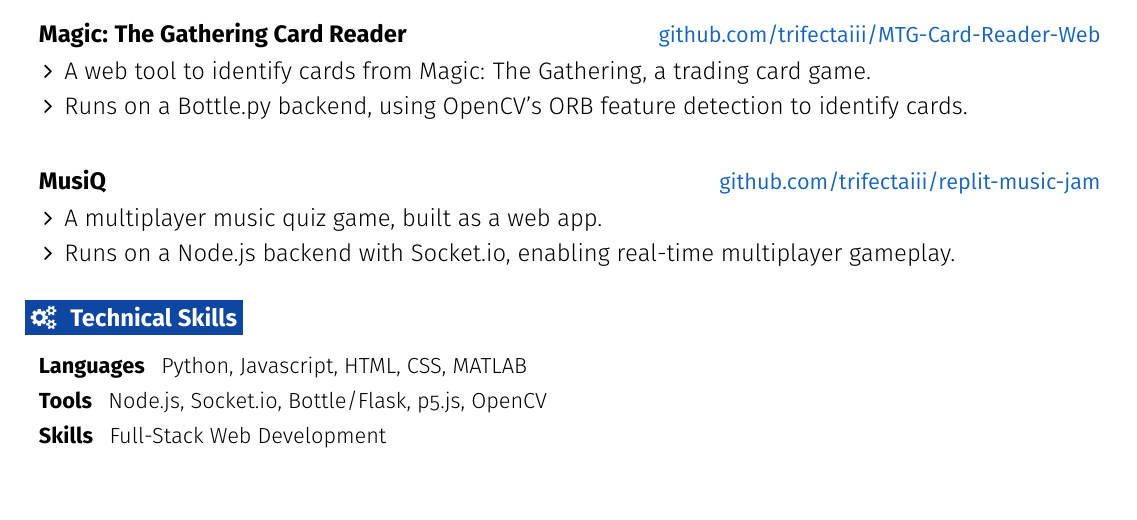
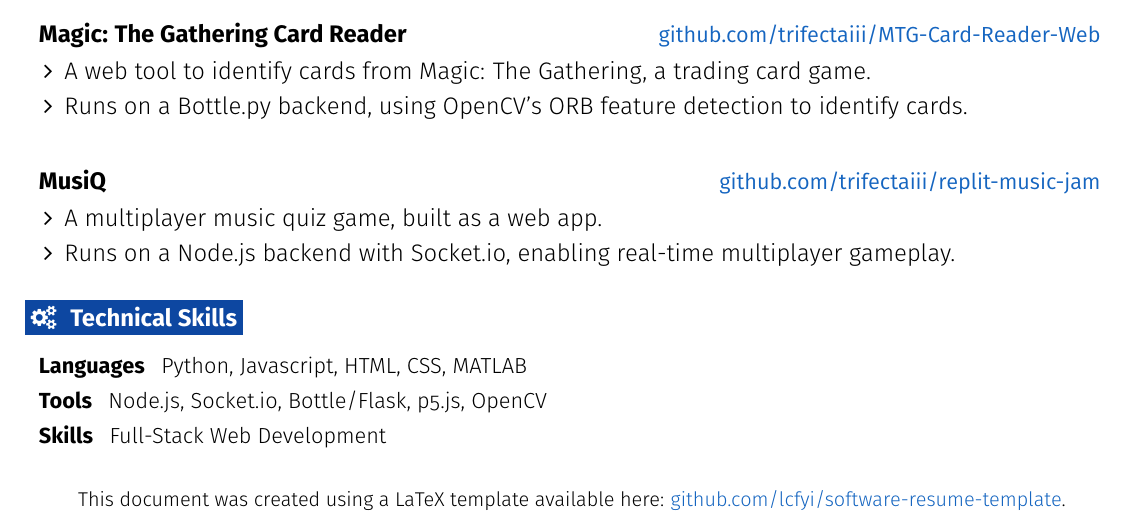
Before and after one commit to TrifectaIII/TrifectaIII.github.io, a LaTeX CV (tex/resume.tex): part of the page, cut so that both start at the same text. Compiled offline with pdfLaTeX.

Commit message:
added footnote giving credit to template creator

```diff
--- a/tex/resume.tex
+++ b/tex/resume.tex
@@ -240,4 +240,10 @@ of a multi-pendulum cryogenic suspension system.}
   %\resumeEntryS{Areas of Interest } {Computer Vision}
  \resumeEntryEnd
 
+\begin{center}
+\begin{footnotesize}
+This document was created using a LaTeX template available here: \href{https://github.com/lcfyi/software-resume-template}{github.com/lcfyi/software-resume-template}.
+\end{footnotesize}
+\end{center}
+
 \end{document}
```
Also changed, not shown: tex/resume.pdf, 2 other files.
